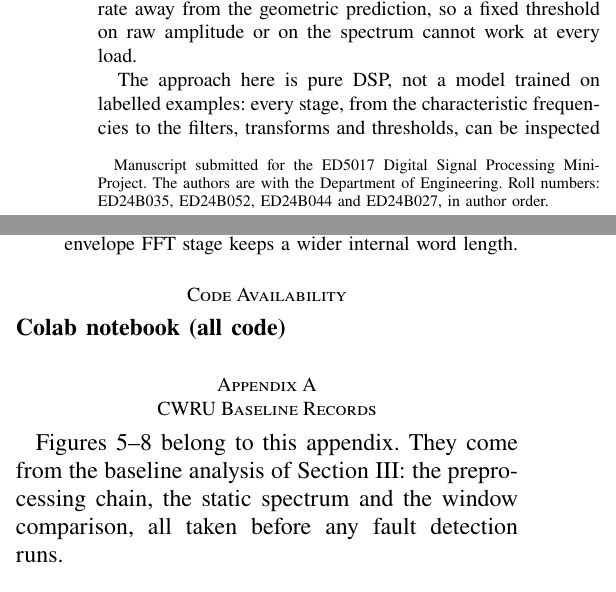
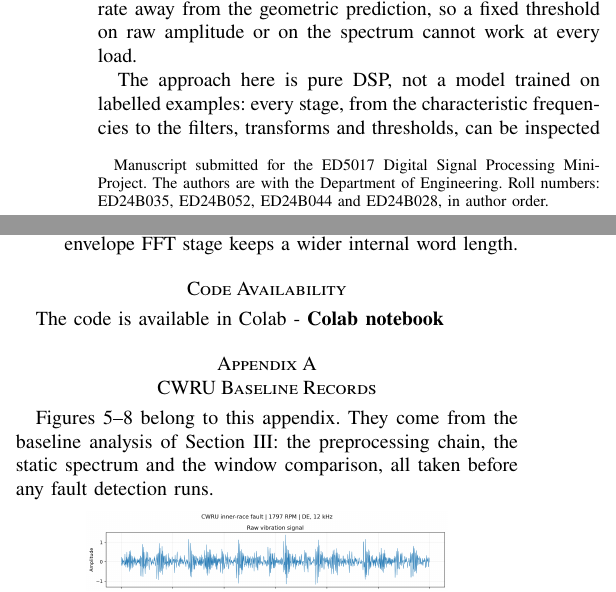
Before and after one commit to darshanlarekal/dsp-mini-project, a LaTeX paper (main.tex, which reads sections/05_conclusion.tex): two parts of the columns of pages 1 and 9 of 11 before the commit and two parts of the columns of pages 1 and 9 of 10 after it, joined at a grey line, cut so that both start at the same text. Compiled offline with pdfLaTeX.

Commit message:
Rebuild PDF: code availability block

```diff
--- a/main.tex
+++ b/main.tex
@@ -48,7 +48,7 @@ Analysis for Load-Robust Bearing Fault Detection}
 Sanjay~Hariharan%
 \thanks{Manuscript submitted for the ED5017 Digital Signal Processing
 Mini-Project. The authors are with the Department of Engineering. Roll
-numbers: ED24B035, ED24B052, ED24B044 and ED24B027, in author order.}}
+numbers: ED24B035, ED24B052, ED24B044 and ED24B028, in author order.}}
 
 \markboth{ED5017 DSP Mini-Project}%
 {Adaptive Spectral Thresholding for Bearing Fault Detection}
--- a/sections/05_conclusion.tex
+++ b/sections/05_conclusion.tex
@@ -64,5 +64,4 @@ edge device.
 \end{enumerate}
 
 \section*{Code Availability}
-\noindent\large\href{https://colab.research.google.com/drive/1m9RtbRYjX3EzsLNVQcQ9l9qQvngL5N1v}{%
-  \bfseries Colab notebook (all code)}
+ The code is available in Colab - \href{https://colab.research.google.com/drive/1m9RtbRYjX3EzsLNVQcQ9l9qQvngL5N1v}{\bfseries Colab notebook}
```
Also changed, not shown: 1 other file.
